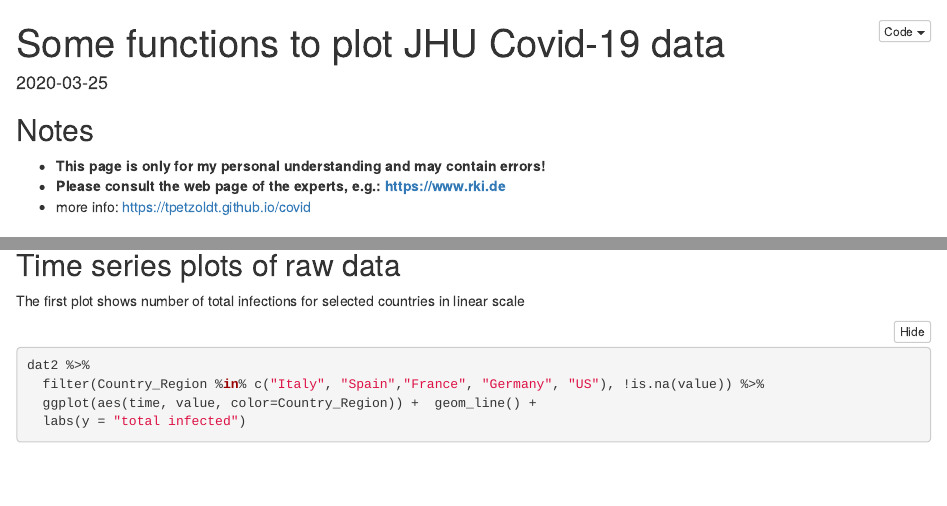
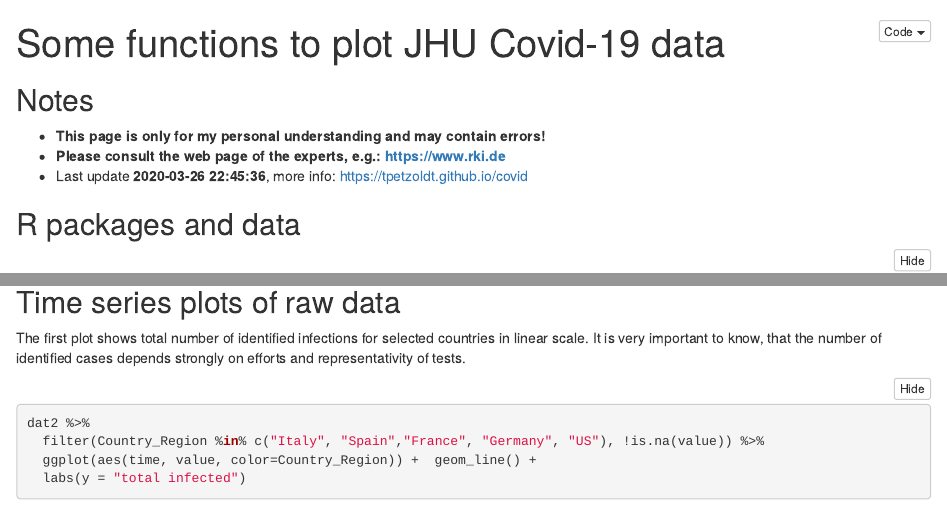
Before and after one commit to tpetzoldt/covid, an R Markdown document (plots/plot_covid.Rmd): the page in a window 1100 px wide, from its top, and a second part further down, joined at a grey line. Rendered offline with R 4.5, knitr and Pandoc, with nearby package versions; folded parts are opened; some code elsewhere in the file could not run offline.

Commit message:
daily update

````diff
--- a/plots/plot_covid.Rmd
+++ b/plots/plot_covid.Rmd
@@ -10,11 +9,12 @@ output:
 knitr::opts_chunk$set(echo = TRUE, message = FALSE)
 ```
 
+
 ## Notes
 
 * **This page is only for my personal understanding and may contain errors!**
 * **Please consult the web page of the experts, e.g.: https://www.rki.de **
-* more info: https://tpetzoldt.github.io/covid
+* Last update  **`r Sys.time()`**, more info: https://tpetzoldt.github.io/covid
 
 ## R packages and data
 
@@ -54,7 +54,7 @@ dat2 <-
 
 ## Time series plots of raw data
 
-The first plot shows number of total infections for selected countries in linear scale
+The first plot shows total number of identified infections for selected countries in linear scale. It is very important to know, that the number of identified cases depends strongly on efforts and representativity of tests.
 
 ```{r}
 dat2 %>%
````
Also changed, not shown: plots/plot_covid.html, plots/plot_covid.Rmd (1 more changed lines).
